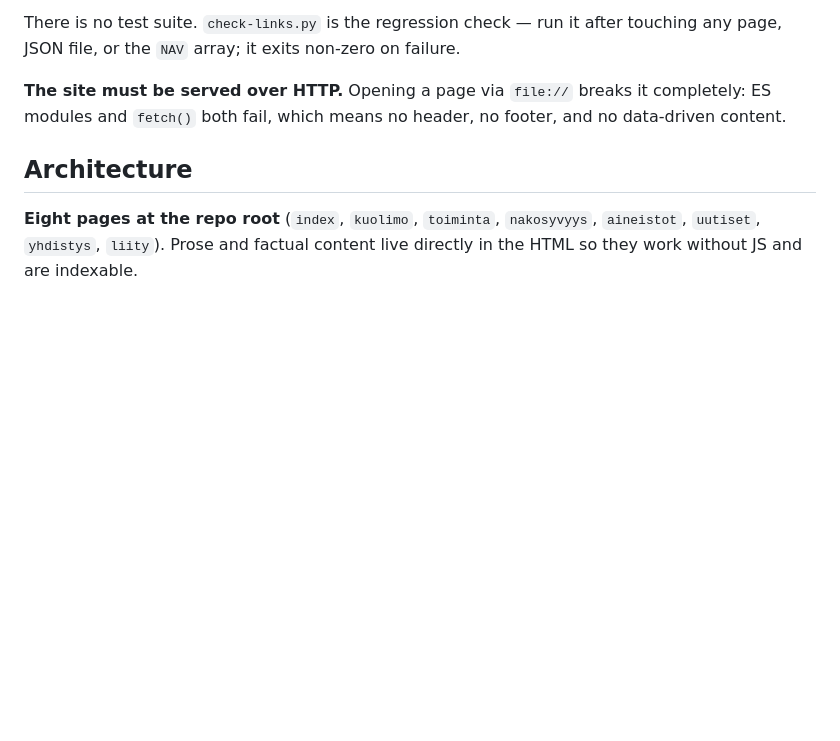
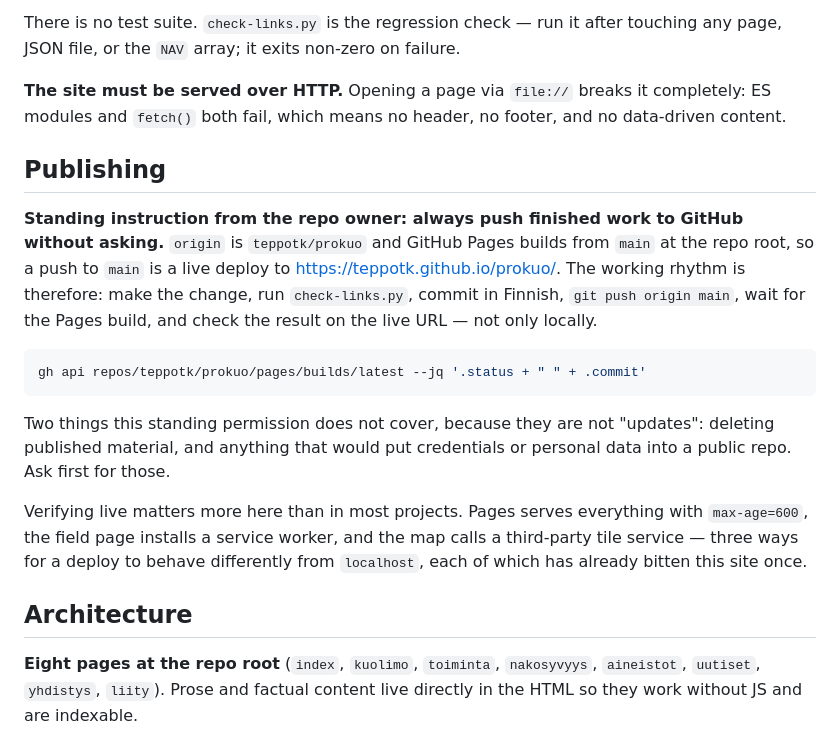
Before and after one commit to teppotk/prokuo, a Markdown page: CLAUDE.md, the part around the change. Rendered like a GitHub page; blank space fills up the shorter version.

Commit message:
Kirjataan ohje: päivitykset pushataan aina GitHubiin ja Pagesiin
Repon omistajan pysyvä ohje: valmis työ viedään GitHubiin kysymättä erikseen.
Pages rakentaa main-haarasta, joten push on samalla julkaisu – siksi tulos
tarkistetaan myös julkaistulta osoitteelta eikä vain paikallisesti.

Ohjeeseen on kirjattu myös se, mitä lupa ei kata: julkaistun aineiston
poistaminen ja tunnisteiden tai henkilötietojen vieminen julkiseen repoon.

Co-Authored-By: Claude Opus 5 (1M context) <noreply@anthropic.com>

````diff
--- a/CLAUDE.md
+++ b/CLAUDE.md
@@ -32,6 +32,28 @@ touching any page, JSON file, or the `NAV` array; it exits non-zero on failure.
 **The site must be served over HTTP.** Opening a page via `file://` breaks it
 completely: ES modules and `fetch()` both fail, which means no header, no
 footer, and no data-driven content.
+
+## Publishing
+
+**Standing instruction from the repo owner: always push finished work to GitHub
+without asking.** `origin` is `teppotk/prokuo` and GitHub Pages builds from
+`main` at the repo root, so a push to `main` is a live deploy to
+<https://teppotk.github.io/prokuo/>. The working rhythm is therefore: make the
+change, run `check-links.py`, commit in Finnish, `git push origin main`, wait
+for the Pages build, and check the result on the live URL — not only locally.
+
+```bash
+gh api repos/teppotk/prokuo/pages/builds/latest --jq '.status + " " + .commit'
+```
+
+Two things this standing permission does not cover, because they are not
+"updates": deleting published material, and anything that would put credentials
+or personal data into a public repo. Ask first for those.
+
+Verifying live matters more here than in most projects. Pages serves everything
+with `max-age=600`, the field page installs a service worker, and the map calls
+a third-party tile service — three ways for a deploy to behave differently from
+`localhost`, each of which has already bitten this site once.
 
 ## Architecture
 
````
